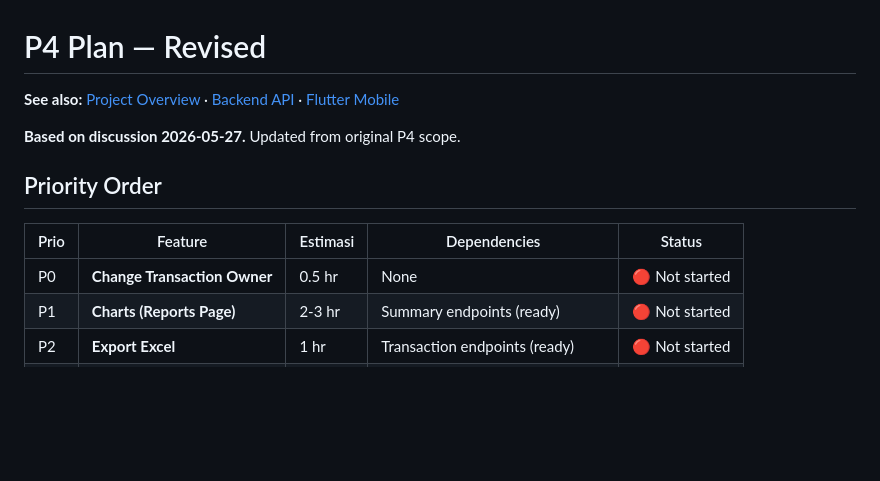
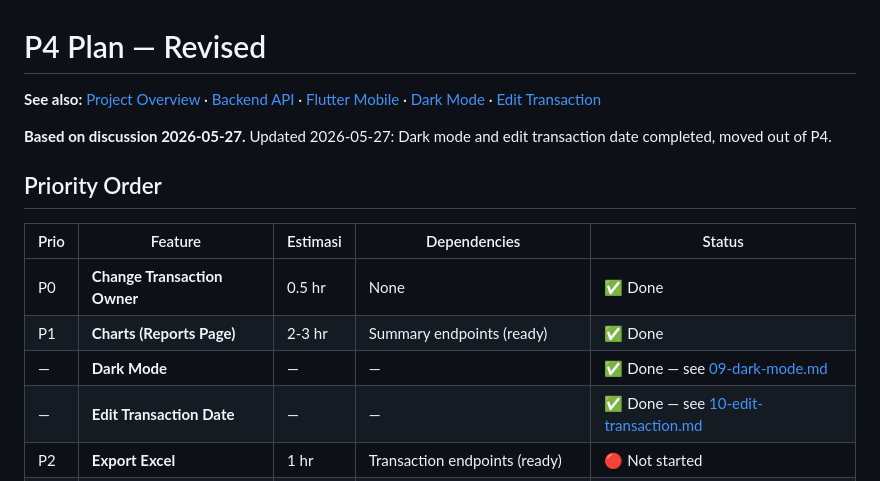
Before and after one commit to mkhaufillah/wealthtrack, a Markdown page: docs/08-p4-plan.md, the part around the change. GitHub-like rendering; blank space fills up the shorter version.

Commit message:
Docs: add dark mode (09) and edit transaction (10) documentation, update P4 plan with completed features

```diff
--- a/docs/08-p4-plan.md
+++ b/docs/08-p4-plan.md
@@ -1,15 +1,17 @@
 # P4 Plan — Revised
 
-**See also:** [Project Overview](01-project-overview.md) · [Backend API](03-backend-api.md) · [Flutter Mobile](05-flutter-mobile.md)
+**See also:** [Project Overview](01-project-overview.md) · [Backend API](03-backend-api.md) · [Flutter Mobile](05-flutter-mobile.md) · [Dark Mode](09-dark-mode.md) · [Edit Transaction](10-edit-transaction.md)
 
-**Based on discussion 2026-05-27.** Updated from original P4 scope.
+**Based on discussion 2026-05-27.** Updated 2026-05-27: Dark mode and edit transaction date completed, moved out of P4.
 
 ## Priority Order
 
 | Prio | Feature | Estimasi | Dependencies | Status |
 |------|---------|----------|-------------|--------|
-| P0 | **Change Transaction Owner** | 0.5 hr | None | 🔴 Not started |
-| P1 | **Charts (Reports Page)** | 2-3 hr | Summary endpoints (ready) | 🔴 Not started |
+| P0 | **Change Transaction Owner** | 0.5 hr | None | ✅ Done |
+| P1 | **Charts (Reports Page)** | 2-3 hr | Summary endpoints (ready) | ✅ Done |
+| — | **Dark Mode** | — | — | ✅ Done — see [09-dark-mode.md](09-dark-mode.md) |
+| — | **Edit Transaction Date** | — | — | ✅ Done — see [10-edit-transaction.md](10-edit-transaction.md) |
 | P2 | **Export Excel** | 1 hr | Transaction endpoints (ready) | 🔴 Not started |
 | P3 | **Budgets** | 2-3 hr | Categories + transactions (ready) | 🔴 Not started |
 | P4 | **OCR / Smart Input** | 3-4 hr | OpenCode Go API key | 🔴 Not started |
```
Also changed, not shown: docs/09-dark-mode.md (added, +175 -0 lines), docs/10-edit-transaction.md (added, +186 -0 lines).
